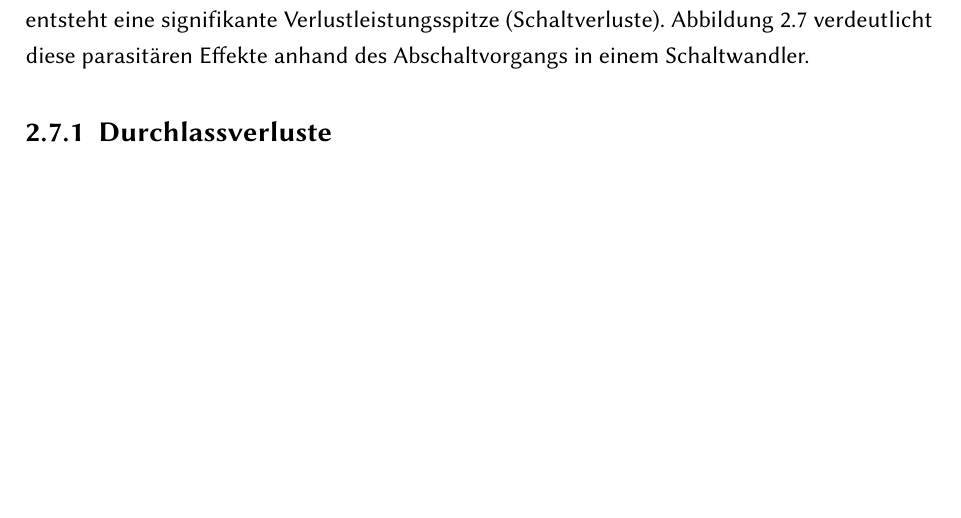
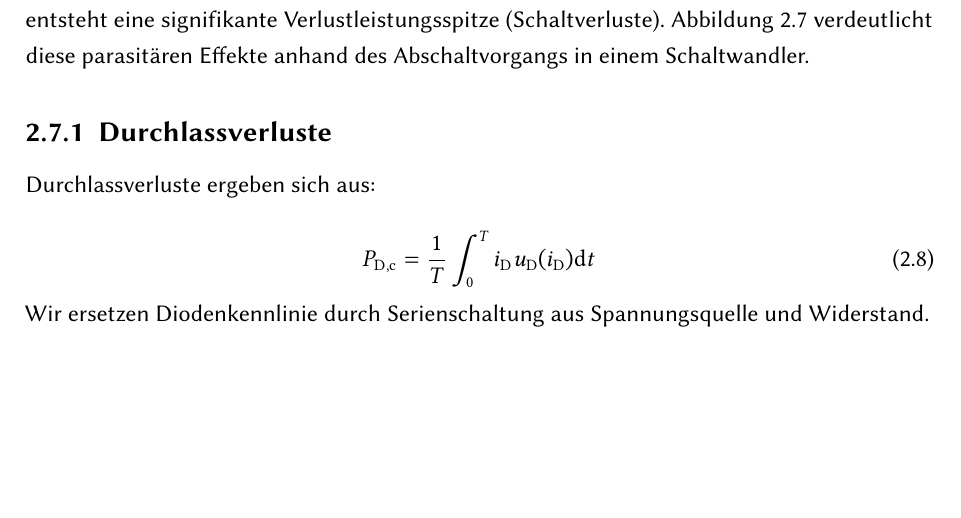
Before and after one commit to plauer03/T3_3200, a LaTeX book (main.tex, which reads chapters/02_grundlagen.tex): part of page 20 of 31, cut so that both start at the same text, the shorter picture padded with empty space. Compiled offline with pdfLaTeX.

Commit message:
slight change

```diff
--- a/chapters/02_grundlagen.tex
+++ b/chapters/02_grundlagen.tex
@@ -477,5 +477,14 @@ In der Realität weicht das Verhalten jedoch stark ab. Während der Leitphase f
 \end{figure}
 
 \subsection{Durchlassverluste}
+Durchlassverluste ergeben sich aus:
+
+\begin{equation}
+    P_\mathrm{D,c}=\frac{1}{T}\int_{0}^{T}i_\mathrm{D}u_\mathrm{D}(i_\mathrm{D})\mathrm{d}t
+    \label{eq:p_d_con}
+\end{equation}
+
+Wir ersetzen Diodenkennlinie durch Serienschaltung aus Spannungsquelle und Widerstand.
+
 \subsection{Schaltverluste}
 \subsection{Sperrverluste}
```
Also changed, not shown: main.pdf, 1 other file.
